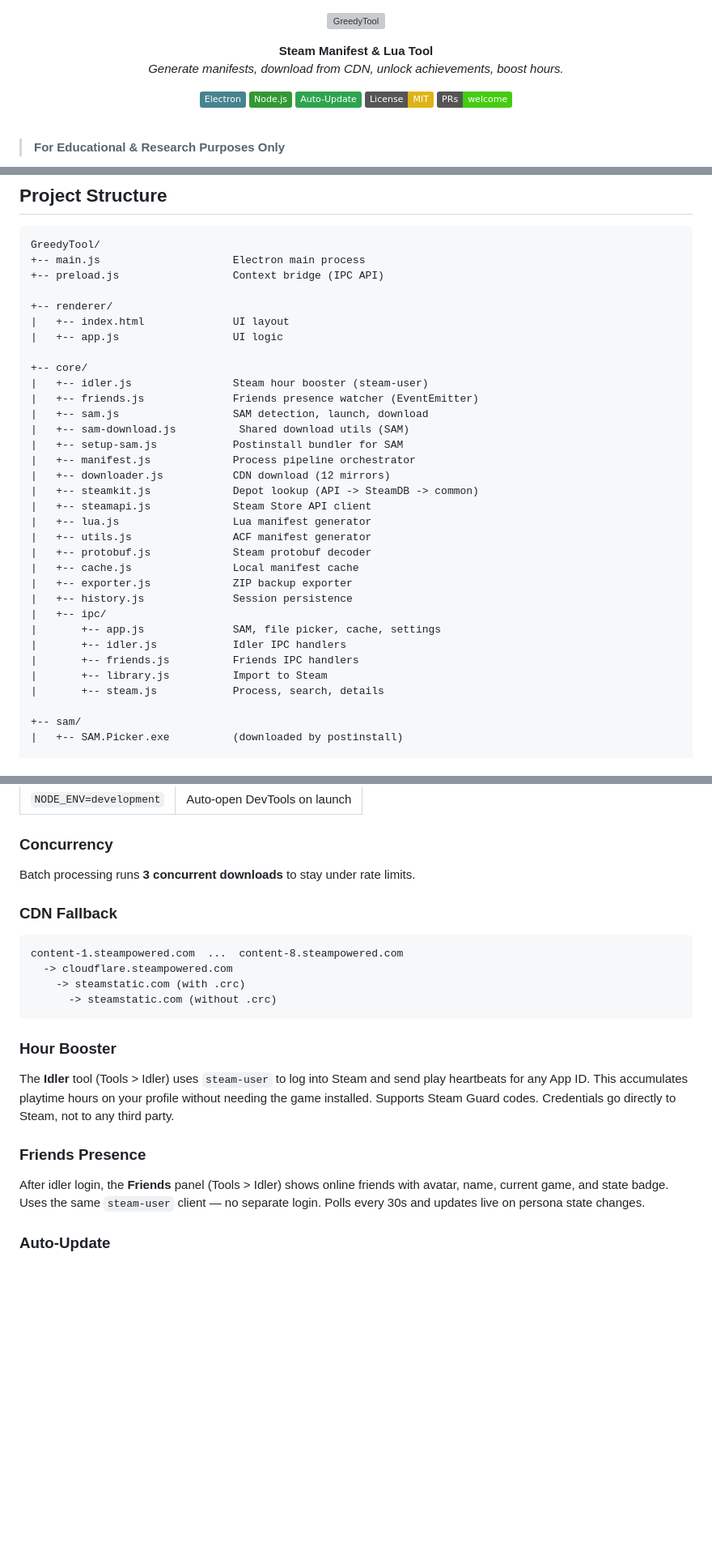
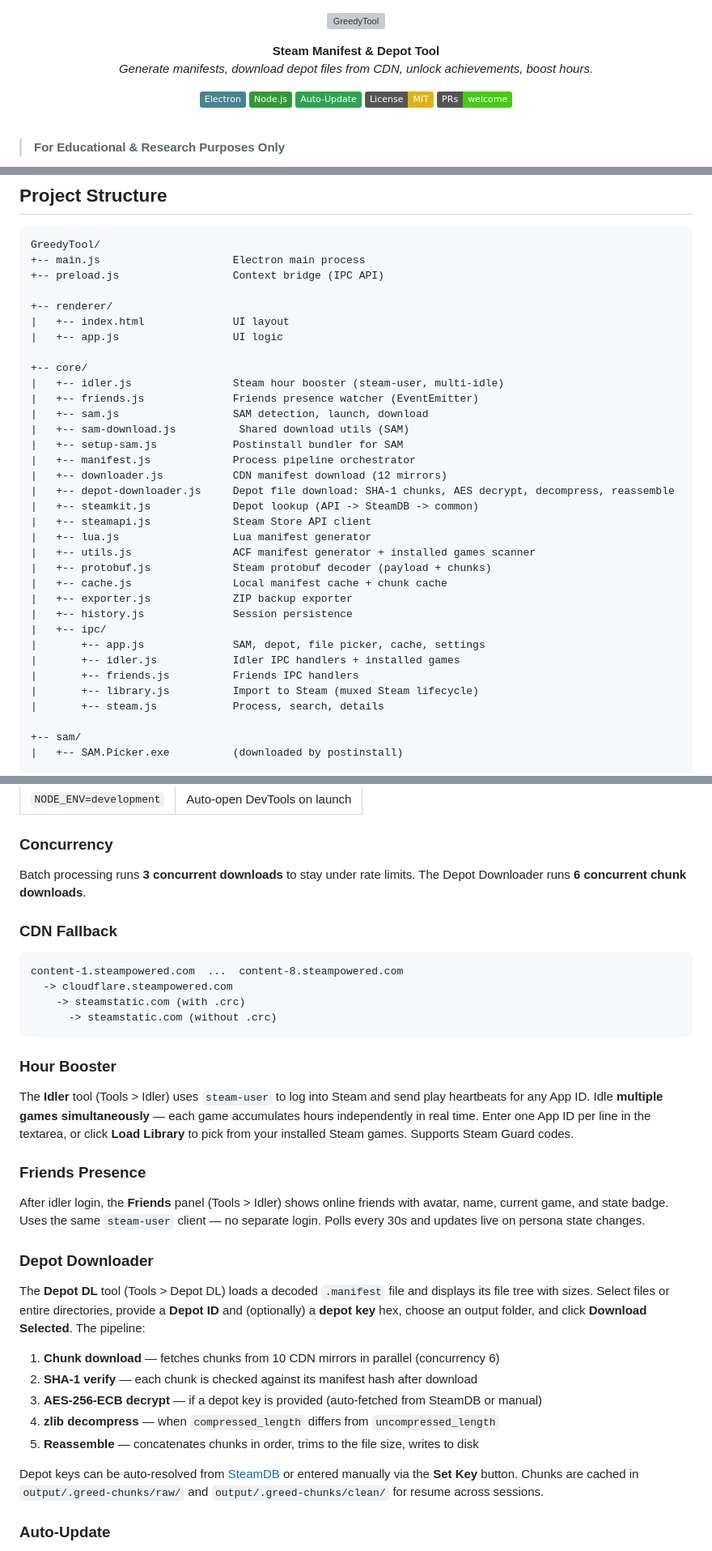
Before and after one commit to GreedIsLost/GreedyTool-V.0.1, a Markdown page: README.md, 3 parts joined by grey strips. Shown at 81% size. Rendered like a GitHub page; badges without logos; blank space fills up the shorter version; grey boxes are pictures that could not be loaded.

Commit message:
docs: update README with Depot Downloader, multi-idle, library picker

```diff
--- a/README.md
+++ b/README.md
@@ -3,8 +3,8 @@
 </p>
 
 <p align="center">
-  <b>Steam Manifest & Lua Tool</b><br>
-  <i>Generate manifests, download from CDN, unlock achievements, boost hours.</i>
+  <b>Steam Manifest & Depot Tool</b><br>
+  <i>Generate manifests, download depot files from CDN, unlock achievements, boost hours.</i>
 </p>
 
 <p align="center">
@@ -123,26 +127,27 @@ GreedyTool/
 |   +-- app.js                  UI logic
 
 +-- core/
-|   +-- idler.js                Steam hour booster (steam-user)
+|   +-- idler.js                Steam hour booster (steam-user, multi-idle)
 |   +-- friends.js              Friends presence watcher (EventEmitter)
 |   +-- sam.js                  SAM detection, launch, download
 |   +-- sam-download.js          Shared download utils (SAM)
 |   +-- setup-sam.js            Postinstall bundler for SAM
 |   +-- manifest.js             Process pipeline orchestrator
-|   +-- downloader.js           CDN download (12 mirrors)
+|   +-- downloader.js           CDN manifest download (12 mirrors)
+|   +-- depot-downloader.js     Depot file download: SHA-1 chunks, AES decrypt, decompress, reassemble
 |   +-- steamkit.js             Depot lookup (API -> SteamDB -> common)
 |   +-- steamapi.js             Steam Store API client
 |   +-- lua.js                  Lua manifest generator
-|   +-- utils.js                ACF manifest generator
-|   +-- protobuf.js             Steam protobuf decoder
-|   +-- cache.js                Local manifest cache
+|   +-- utils.js                ACF manifest generator + installed games scanner
+|   +-- protobuf.js             Steam protobuf decoder (payload + chunks)
+|   +-- cache.js                Local manifest cache + chunk cache
 |   +-- exporter.js             ZIP backup exporter
 |   +-- history.js              Session persistence
 |   +-- ipc/
-|       +-- app.js              SAM, file picker, cache, settings
-|       +-- idler.js            Idler IPC handlers
+|       +-- app.js              SAM, depot, file picker, cache, settings
+|       +-- idler.js            Idler IPC handlers + installed games
 |       +-- friends.js          Friends IPC handlers
-|       +-- library.js          Import to Steam
+|       +-- library.js          Import to Steam (muxed Steam lifecycle)
 |       +-- steam.js            Process, search, details
 
 +-- sam/
@@ -163,7 +168,7 @@ GreedyTool/
 
 ### Concurrency
 
-Batch processing runs **3 concurrent downloads** to stay under rate limits.
+Batch processing runs **3 concurrent downloads** to stay under rate limits. The Depot Downloader runs **6 concurrent chunk downloads**.
 
 ### CDN Fallback
 
@@ -176,11 +181,23 @@ content-1.steampowered.com  ...  content-8.steampowered.com
 
 ### Hour Booster
 
-The **Idler** tool (Tools > Idler) uses `steam-user` to log into Steam and send play heartbeats for any App ID. This accumulates playtime hours on your profile without needing the game installed. Supports Steam Guard codes. Credentials go directly to Steam, not to any third party.
+The **Idler** tool (Tools > Idler) uses `steam-user` to log into Steam and send play heartbeats for any App ID. Idle **multiple games simultaneously** — each game accumulates hours independently in real time. Enter one App ID per line in the textarea, or click **Load Library** to pick from your installed Steam games. Supports Steam Guard codes.
 
 ### Friends Presence
 
 After idler login, the **Friends** panel (Tools > Idler) shows online friends with avatar, name, current game, and state badge. Uses the same `steam-user` client — no separate login. Polls every 30s and updates live on persona state changes.
+
+### Depot Downloader
+
+The **Depot DL** tool (Tools > Depot DL) loads a decoded `.manifest` file and displays its file tree with sizes. Select files or entire directories, provide a **Depot ID** and (optionally) a **depot key** hex, choose an output folder, and click **Download Selected**. The pipeline:
+
+1. **Chunk download** — fetches chunks from 10 CDN mirrors in parallel (concurrency 6)
+2. **SHA-1 verify** — each chunk is checked against its manifest hash after download
+3. **AES-256-ECB decrypt** — if a depot key is provided (auto-fetched from SteamDB or manual)
+4. **zlib decompress** — when `compressed_length` differs from `uncompressed_length`
+5. **Reassemble** — concatenates chunks in order, trims to the file size, writes to disk
+
+Depot keys can be auto-resolved from [SteamDB](https://steamdb.info) or entered manually via the **Set Key** button. Chunks are cached in `output/.greed-chunks/raw/` and `output/.greed-chunks/clean/` for resume across sessions.
 
 ### Auto-Update
 
```
Also changed, not shown: other parts of README.md (+6 -2 lines).
